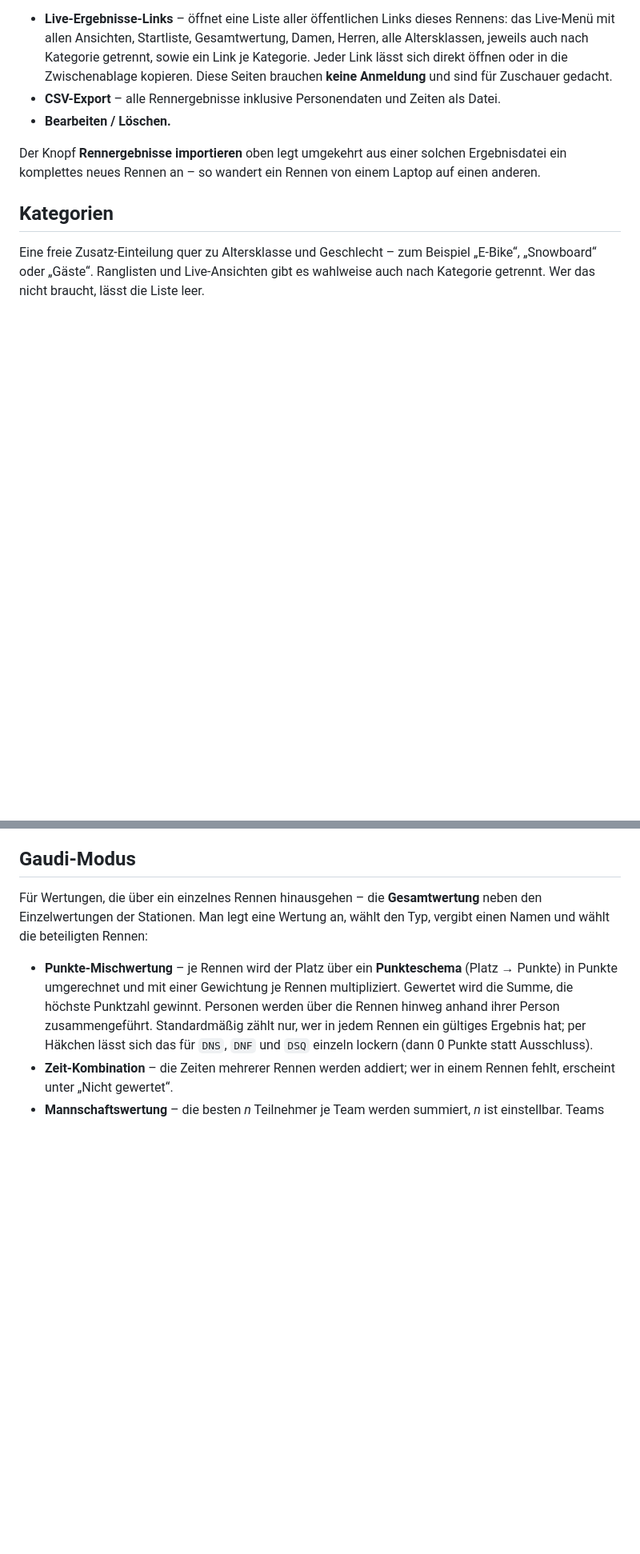
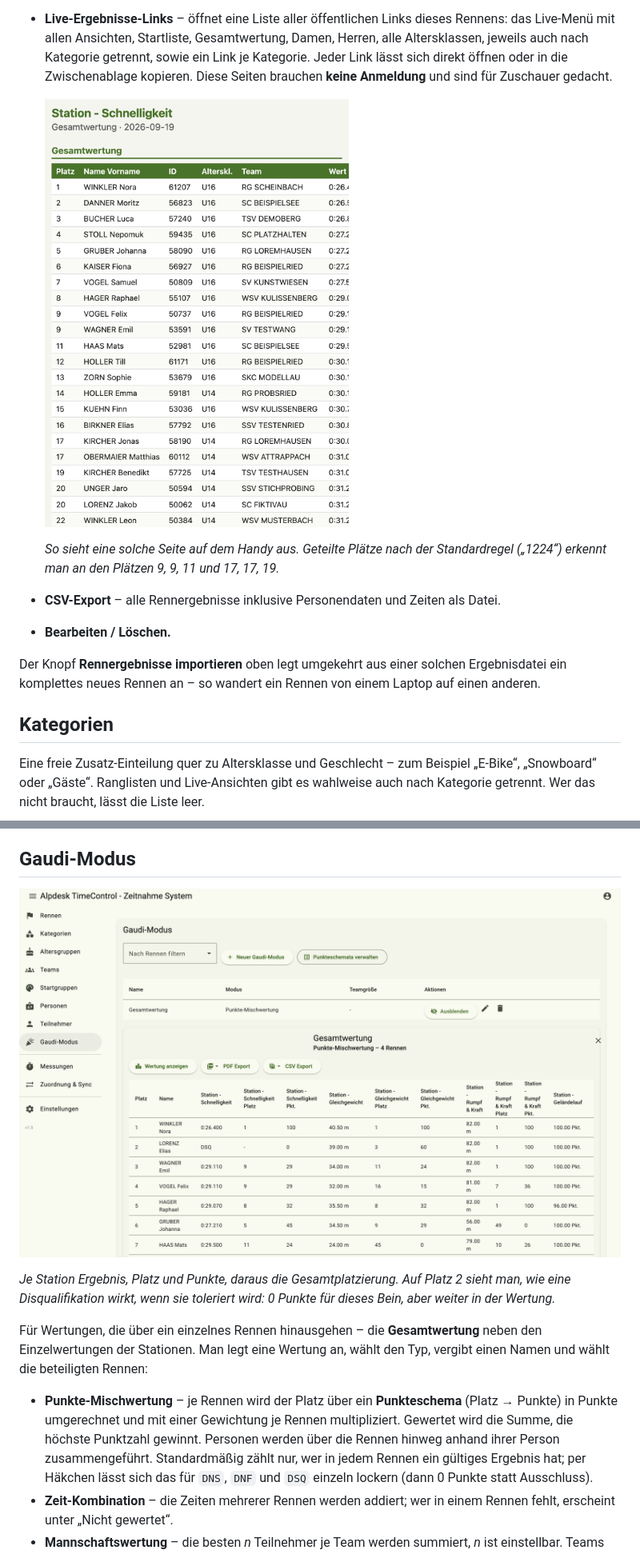
Before and after one commit to xprojects-de/alpdesk-time-control, a Markdown page: docs/menuepunkte.md, 2 parts joined by grey strips. Shown at 80% size. GitHub-like rendering; pictures changed too: docs/images/gesamtwertung.png (added), docs/images/live-ansicht.png (added); blank space fills up the shorter version.

```diff
--- a/docs/menuepunkte.md
+++ b/docs/menuepunkte.md
@@ -60,6 +66,11 @@ Je Zeile gibt es außerdem:
   jeweils auch nach Kategorie getrennt, sowie ein Link je Kategorie. Jeder Link lässt sich direkt
   öffnen oder in die Zwischenablage kopieren. Diese Seiten brauchen **keine Anmeldung** und sind
   für Zuschauer gedacht.
+
+  <img src="images/live-ansicht.png" alt="Live-Ergebnisse auf dem Handy" width="380">
+
+  *So sieht eine solche Seite auf dem Handy aus. Geteilte Plätze nach der Standardregel („1224“)
+  erkennt man an den Plätzen 9, 9, 11 und 17, 17, 19.*
 - **CSV-Export** – alle Rennergebnisse inklusive Personendaten und Zeiten als Datei.
 - **Bearbeiten / Löschen.**
 
@@ -184,6 +197,12 @@ Spalten, die Spalten selbst lassen sich in ihrer Reihenfolge verschieben.
   Verlassen der Seite wird nachgefragt.
 
 ## Gaudi-Modus
+
+![Punkte-Mischwertung über vier Stationen](images/gesamtwertung.png)
+
+*Je Station Ergebnis, Platz und Punkte, daraus die Gesamtplatzierung. Auf Platz 2 sieht man, wie
+eine Disqualifikation wirkt, wenn sie toleriert wird: 0 Punkte für dieses Bein, aber weiter in der
+Wertung.*
 
 Für Wertungen, die über ein einzelnes Rennen hinausgehen – die **Gesamtwertung** neben den Einzelwertungen der Stationen. Man legt eine Wertung an, wählt den Typ,
 vergibt einen Namen und wählt die beteiligten Rennen:
```
Also changed, not shown: other parts of docs/menuepunkte.md (+8 -0 lines), README.md (+2 -0 lines), docs/images/rennen.png (added), docs/images/teilnehmer.png (added).
